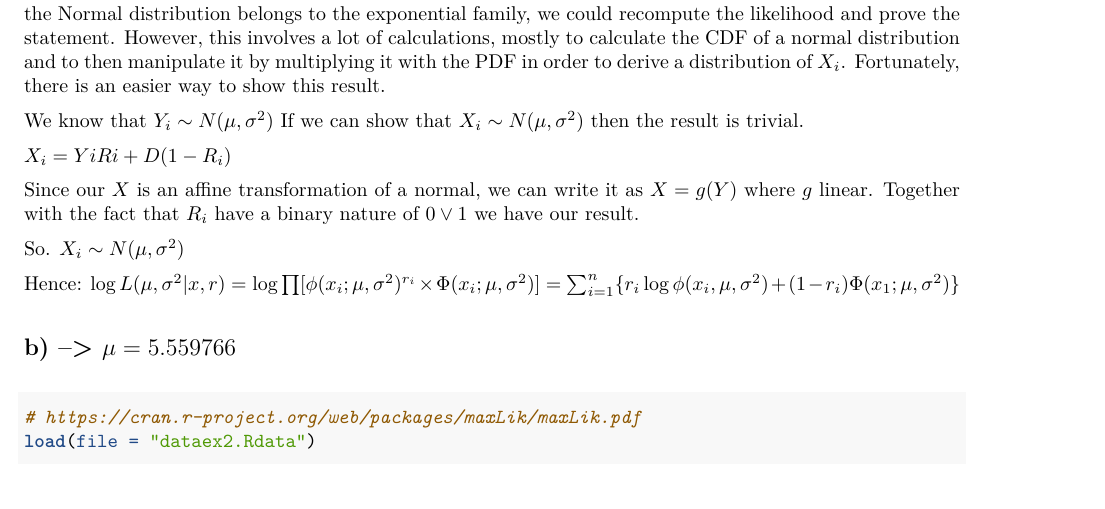
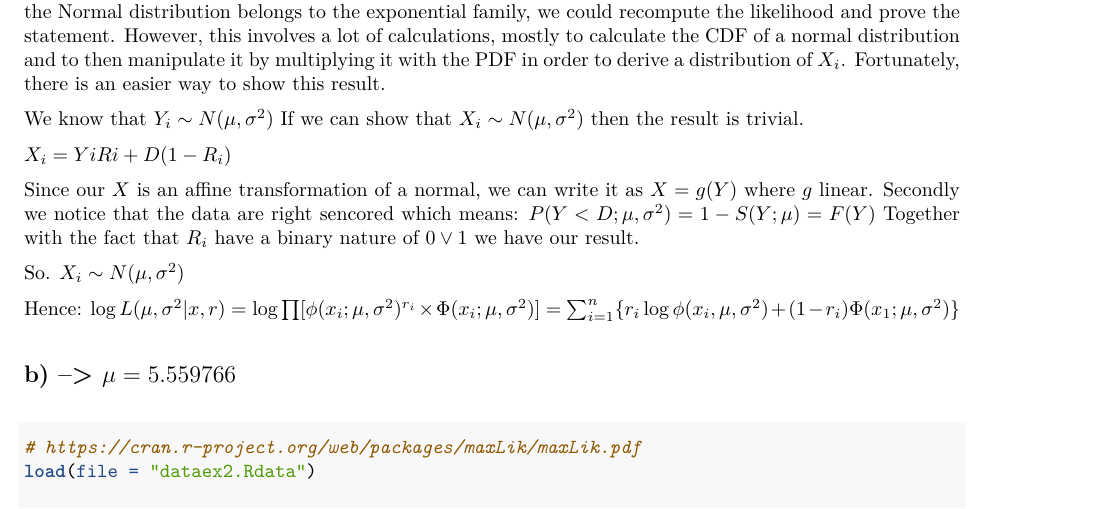
Before and after one commit to TedOiler/ida_assignment_2, an R Markdown document (solution_assignment_2.Rmd): part of page 3 of 9 before the commit and part of page 3 of 10 after it, cut so that both start at the same text. The pictures show the output file solution_assignment_2.pdf that the author committed with the source.

Commit message:
minor changes in q2

```diff
--- a/solution_assignment_2.Rmd
+++ b/solution_assignment_2.Rmd
@@ -122,6 +122,7 @@ We know that $Y_i \sim N(\mu, \sigma^2)$ If we can show that $X_i \sim N(\mu, \s
 $X_i = YiRi + D(1-R_i)$
 
 Since our $X$ is an affine transformation of a normal, we can write it as $X = g(Y)$ where $g$ linear.
+Secondly we notice that the data are right sencored which means: $P(Y<D; \mu, \sigma^2) = 1-S(Y;\mu) = F(Y)$
 Together with the fact that $R_i$ have a binary nature of $0 \lor 1$ we have our result.
 
 So. $X_i \sim N(\mu, \sigma^2)$
```
Also changed, not shown: solution_assignment_2.pdf.
